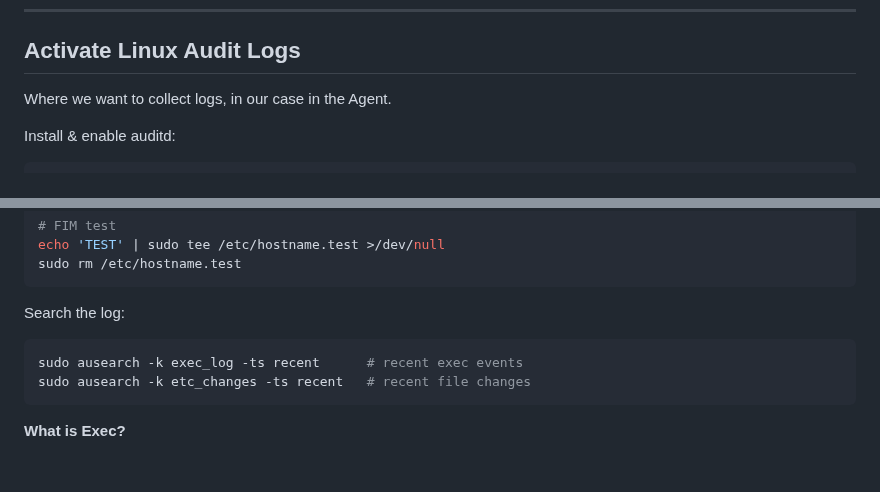
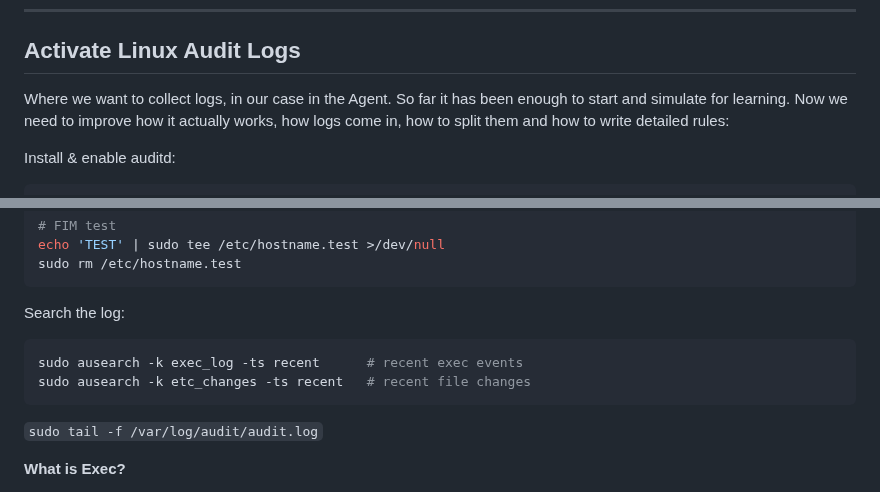
Before and after one commit to sefatuter/acme-siem, a Markdown page: README.md, 2 parts joined by grey strips. Rendered like a GitHub page; blank space fills up the shorter version.

````diff
--- a/README.md
+++ b/README.md
@@ -669,6 +669,7 @@
 ## Activate Linux Audit Logs
 
 Where we want to collect logs, in our case in the Agent.
+So far it has been enough to start and simulate for learning. Now we need to improve how it actually works, how logs come in, how to split them and how to write detailed rules:
 
 Install & enable auditd:
 ```bash
@@ -732,6 +733,9 @@ sudo ausearch -k exec_log -ts recent      # recent exec events
 sudo ausearch -k etc_changes -ts recent   # recent file changes
 ```
 
+```sudo tail -f /var/log/audit/audit.log```
+
+
 **What is Exec?**
 - Recording every time a program is started on the system (via the execve syscall).
 - Captures the exact command, user, and path of every process launch.
````
